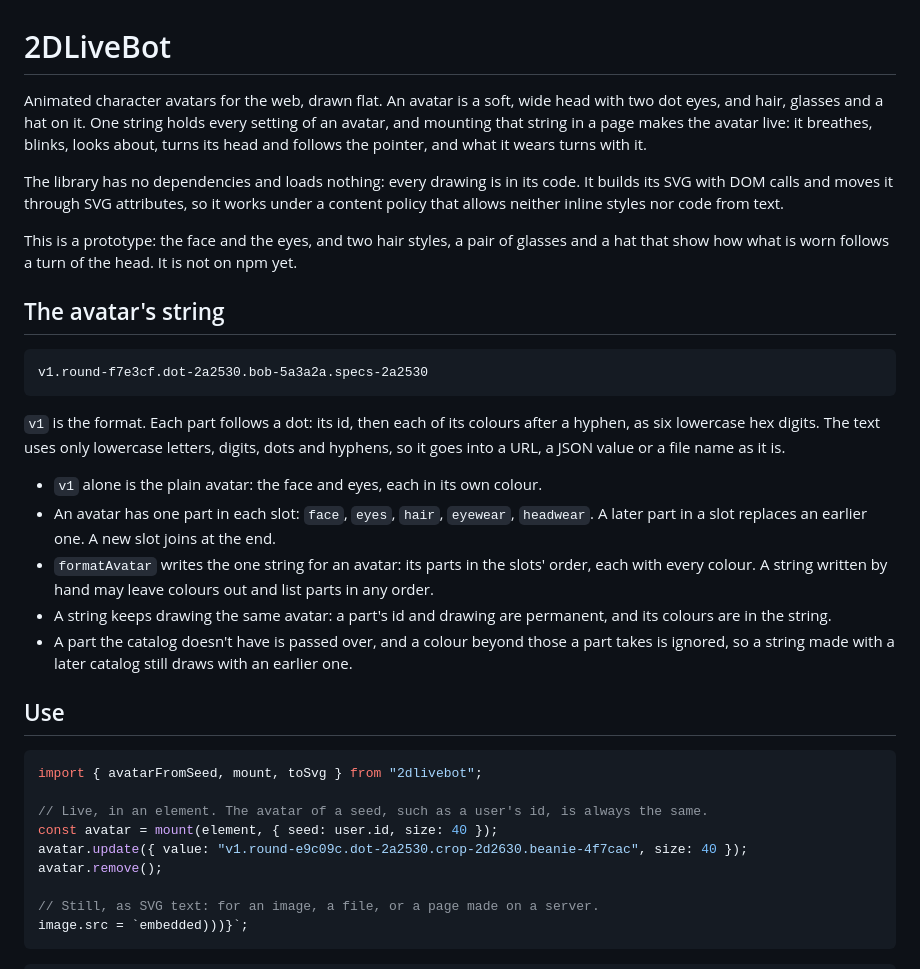
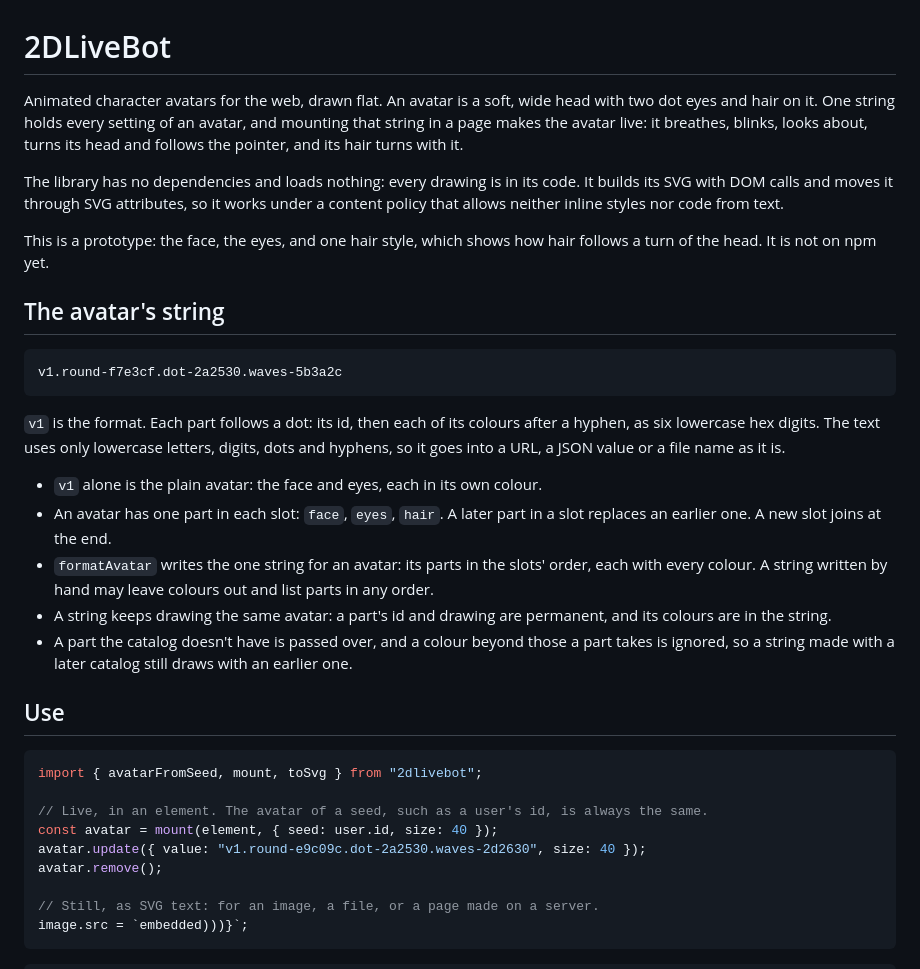
Before and after one commit to agentorg-ai/2DLiveBot, a Markdown page: README.md, the part around one of its changes. Drawn GitHub-style.

````diff
--- a/README.md
+++ b/README.md
@@ -1,21 +1,21 @@
 # 2DLiveBot
 
 Animated character avatars for the web, drawn flat. An avatar is a soft, wide head with two dot
-eyes, and hair, glasses and a hat on it. One string holds every setting of an avatar, and
+eyes and hair on it. One string holds every setting of an avatar, and
 mounting that string in a page makes the avatar live: it breathes, blinks, looks about, turns
-its head and follows the pointer, and what it wears turns with it.
+its head and follows the pointer, and its hair turns with it.
 
 The library has no dependencies and loads nothing: every drawing is in its code. It builds its
 SVG with DOM calls and moves it through SVG attributes, so it works under a content policy that
 allows neither inline styles nor code from text.
 
-This is a prototype: the face and the eyes, and two hair styles, a pair of glasses and a hat
-that show how what is worn follows a turn of the head. It is not on npm yet.
+This is a prototype: the face, the eyes, and one hair style, which shows how hair follows a
+turn of the head. It is not on npm yet.
 
 ## The avatar's string
 
 ```
-v1.round-f7e3cf.dot-2a2530.bob-5a3a2a.specs-2a2530
+v1.round-f7e3cf.dot-2a2530.waves-5b3a2c
 ```
 
 `v1` is the format. Each part follows a dot: its id, then each of its colours after a hyphen, as
@@ -23,8 +23,8 @@ six lowercase hex digits. The text uses only lowercase letters, digits, dots and
 goes into a URL, a JSON value or a file name as it is.
 
 - `v1` alone is the plain avatar: the face and eyes, each in its own colour.
-- An avatar has one part in each slot: `face`, `eyes`, `hair`, `eyewear`, `headwear`. A later
-  part in a slot replaces an earlier one. A new slot joins at the end.
+- An avatar has one part in each slot: `face`, `eyes`, `hair`. A later part in a slot replaces
+  an earlier one. A new slot joins at the end.
 - `formatAvatar` writes the one string for an avatar: its parts in the slots' order, each with
   every colour. A string written by hand may leave colours out and list parts in any order.
 - A string keeps drawing the same avatar: a part's id and drawing are permanent, and its colours
@@ -39,7 +39,7 @@ import { avatarFromSeed, mount, toSvg } from "2dlivebot";
 
 // Live, in an element. The avatar of a seed, such as a user's id, is always the same.
 const avatar = mount(element, { seed: user.id, size: 40 });
-avatar.update({ value: "v1.round-e9c09c.dot-2a2530.crop-2d2630.beanie-4f7cac", size: 40 });
+avatar.update({ value: "v1.round-e9c09c.dot-2a2530.waves-2d2630", size: 40 });
 avatar.remove();
 
 // Still, as SVG text: for an image, a file, or a page made on a server.
````
Also changed, not shown: other parts of README.md (+8 -12 lines), docs/turning-hair.png (deleted), docs/turning-hat.png (deleted), docs/turning.png (added), 13 other files.
